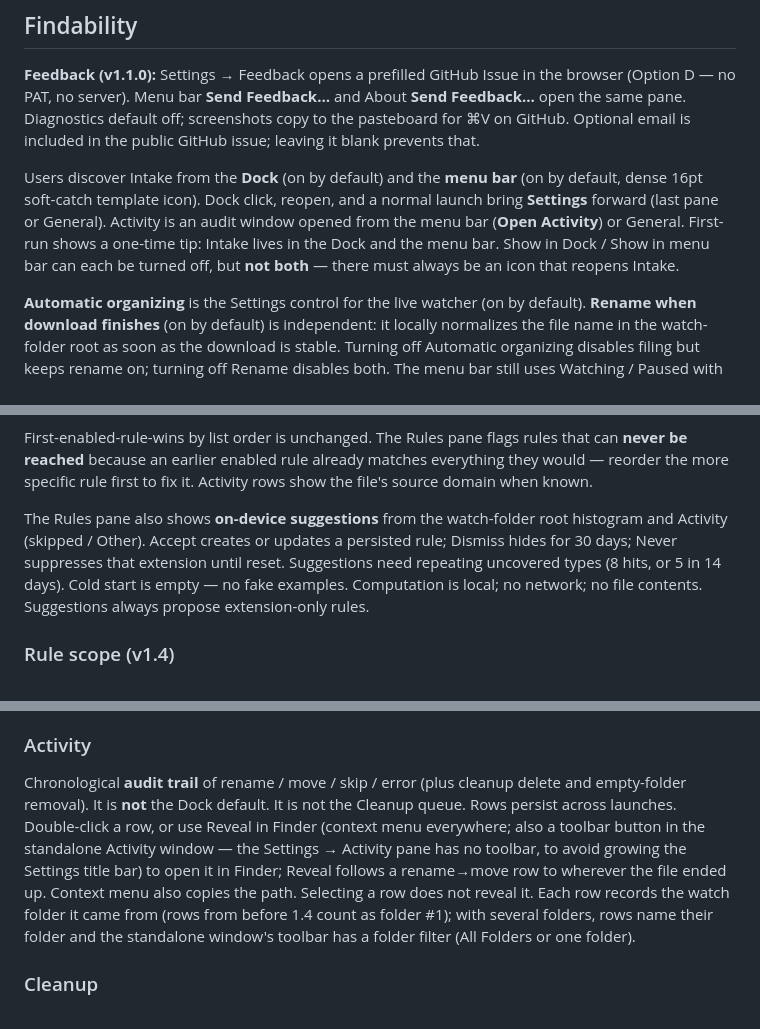
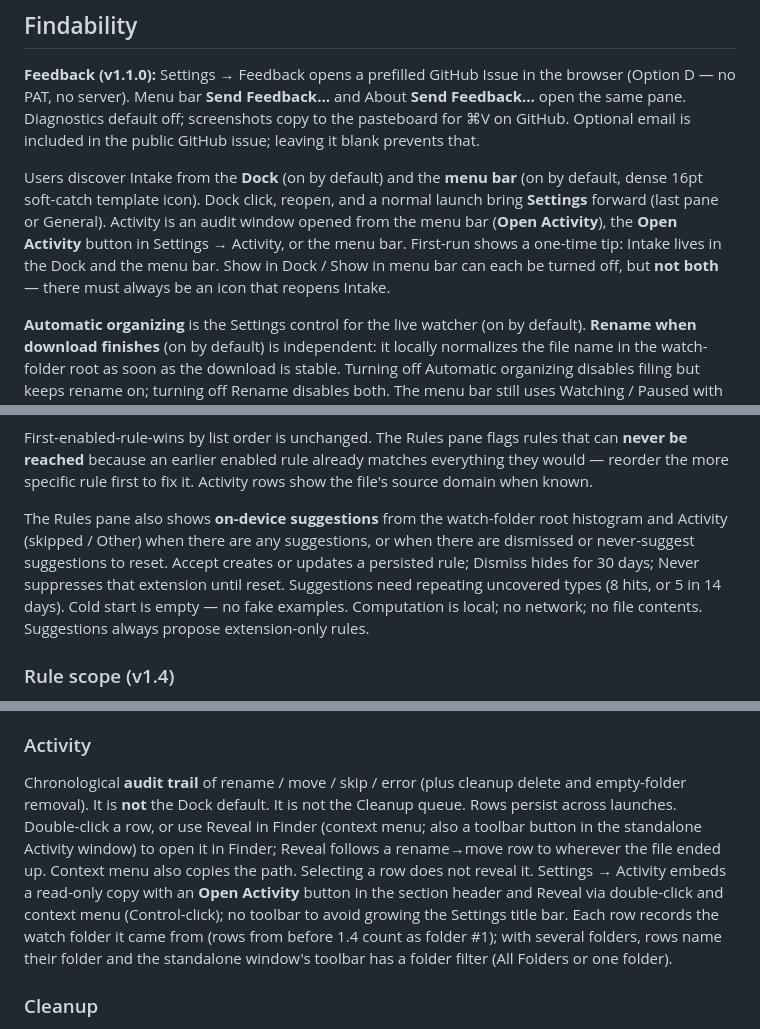
Before and after one commit to intelligentrascal/intake, a Markdown page: docs/PRODUCT.md, 3 parts joined by grey strips. Rendered like a GitHub page.

```diff
--- a/docs/PRODUCT.md
+++ b/docs/PRODUCT.md
@@ -22,7 +22,7 @@ People on macOS who download constantly and want the folder to stay navigable wi
 **Feedback (v1.1.0):** Settings → Feedback opens a prefilled GitHub Issue in the browser (Option D — no PAT, no server). Menu bar **Send Feedback…** and About **Send Feedback…** open the same pane. Diagnostics default off; screenshots copy to the pasteboard for ⌘V on GitHub. Optional email is included in the public GitHub issue; leaving it blank prevents that.
 
 
-Users discover Intake from the **Dock** (on by default) and the **menu bar** (on by default, dense 16pt soft-catch template icon). Dock click, reopen, and a normal launch bring **Settings** forward (last pane or General). Activity is an audit window opened from the menu bar (**Open Activity**) or General. First-run shows a one-time tip: Intake lives in the Dock and the menu bar. Show in Dock / Show in menu bar can each be turned off, but **not both** — there must always be an icon that reopens Intake.
+Users discover Intake from the **Dock** (on by default) and the **menu bar** (on by default, dense 16pt soft-catch template icon). Dock click, reopen, and a normal launch bring **Settings** forward (last pane or General). Activity is an audit window opened from the menu bar (**Open Activity**), the **Open Activity** button in Settings → Activity, or the menu bar. First-run shows a one-time tip: Intake lives in the Dock and the menu bar. Show in Dock / Show in menu bar can each be turned off, but **not both** — there must always be an icon that reopens Intake.
 
 **Automatic organizing** is the Settings control for the live watcher (on by default). **Rename when download finishes** (on by default) is independent: it locally normalizes the file name in the watch-folder root as soon as the download is stable. Turning off Automatic organizing disables filing but keeps rename on; turning off Rename disables both. The menu bar still uses Watching / Paused with Pause / Resume. Delete is never silent. AI is never on by default.
 
@@ -62,7 +62,7 @@ A rule's extension set can be left empty to mean "any type," but only once it ha
 
 First-enabled-rule-wins by list order is unchanged. The Rules pane flags rules that can **never be reached** because an earlier enabled rule already matches everything they would — reorder the more specific rule first to fix it. Activity rows show the file's source domain when known.
 
-The Rules pane also shows **on-device suggestions** from the watch-folder root histogram and Activity (skipped / Other). Accept creates or updates a persisted rule; Dismiss hides for 30 days; Never suppresses that extension until reset. Suggestions need repeating uncovered types (8 hits, or 5 in 14 days). Cold start is empty — no fake examples. Computation is local; no network; no file contents. Suggestions always propose extension-only rules.
+The Rules pane also shows **on-device suggestions** from the watch-folder root histogram and Activity (skipped / Other) when there are any suggestions, or when there are dismissed or never-suggest suggestions to reset. Accept creates or updates a persisted rule; Dismiss hides for 30 days; Never suppresses that extension until reset. Suggestions need repeating uncovered types (8 hits, or 5 in 14 days). Cold start is empty — no fake examples. Computation is local; no network; no file contents. Suggestions always propose extension-only rules.
 
 ### Rule scope (v1.4)
 
@@ -100,7 +100,7 @@ Manual one-shot from the menu bar (**Organize Existing…**) or Settings → Gen
 **Preview before Apply.** Any run with at least one eligible file opens a preview instead of the old confirmation alert. Every eligible file is mapped through the same rename/route pipeline live ingest uses and shown grouped by destination folder, with a count per folder and **New folder** marked for a destination that doesn't exist yet. Collision suffixes (`Name 2`) are computed by simulating the destination listing case-insensitively, so the preview matches what Apply actually produces. With content-aware rename on, the preview reads eligible files on this Mac (up to 40 per run; Organize waits until reading finishes) and shows their content-aware names, marked **Named from contents**; rules match against that name and Apply writes the Title Case and content-aware `renamed` rows before the `moved` row. Files left out of `eligible` are listed with why: **Still downloading**, **Ignored**, or **Empty placeholder**. The user can exclude a single file or an entire folder group before applying; excluded files are left untouched. **Cancel** closes the preview without touching anything — building it never writes to disk. **Organize** applies only the files still selected: each one is re-checked immediately before it's touched, and a file that was moved/deleted or whose size no longer matches what the preview saw is logged to Activity as `skipped` (not an error) instead of being filed. Activity and Undo behave exactly as they do for a live-ingest rename/move.
 
 ### Activity
-Chronological **audit trail** of rename / move / skip / error (plus cleanup delete and empty-folder removal). It is **not** the Dock default. It is not the Cleanup queue. Rows persist across launches. Double-click a row, or use Reveal in Finder (context menu everywhere; also a toolbar button in the standalone Activity window — the Settings → Activity pane has no toolbar, to avoid growing the Settings title bar) to open it in Finder; Reveal follows a rename→move row to wherever the file ended up. Context menu also copies the path. Selecting a row does not reveal it. Each row records the watch folder it came from (rows from before 1.4 count as folder #1); with several folders, rows name their folder and the standalone window's toolbar has a folder filter (All Folders or one folder).
+Chronological **audit trail** of rename / move / skip / error (plus cleanup delete and empty-folder removal). It is **not** the Dock default. It is not the Cleanup queue. Rows persist across launches. Double-click a row, or use Reveal in Finder (context menu; also a toolbar button in the standalone Activity window) to open it in Finder; Reveal follows a rename→move row to wherever the file ended up. Context menu also copies the path. Selecting a row does not reveal it. Settings → Activity embeds a read-only copy with an **Open Activity** button in the section header and Reveal via double-click and context menu (Control-click); no toolbar to avoid growing the Settings title bar. Each row records the watch folder it came from (rows from before 1.4 count as folder #1); with several folders, rows name their folder and the standalone window's toolbar has a folder filter (All Folders or one folder).
 
 ### Cleanup
 1. Scan Intake-managed paths (and optionally loose files still in watch root). With several watch folders, Cleanup scans **All Folders** or the one picked at the top of the pane; File Away, Keep and Delete act within the folder the item was found in.
```
Also changed, not shown: other parts of docs/PRODUCT.md (+1 -1 lines), docs/DESIGN.md (+5 -5 lines).
